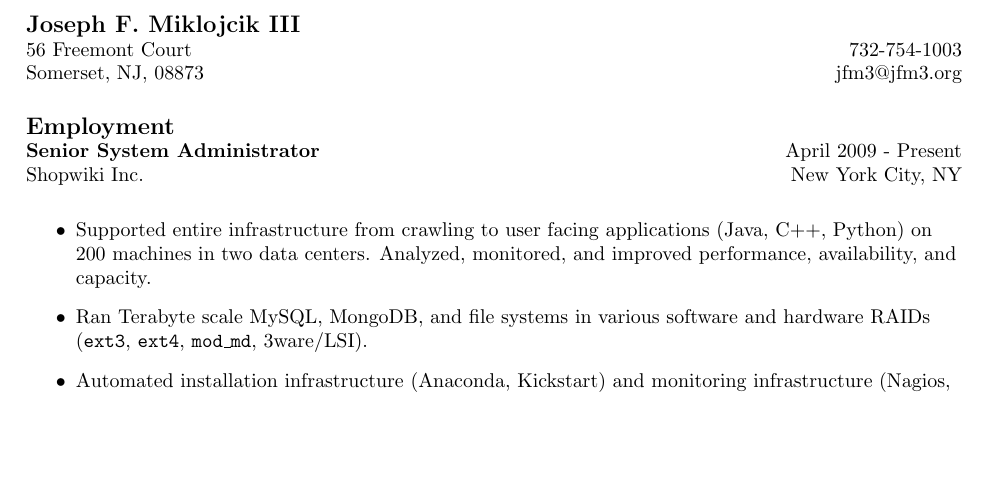
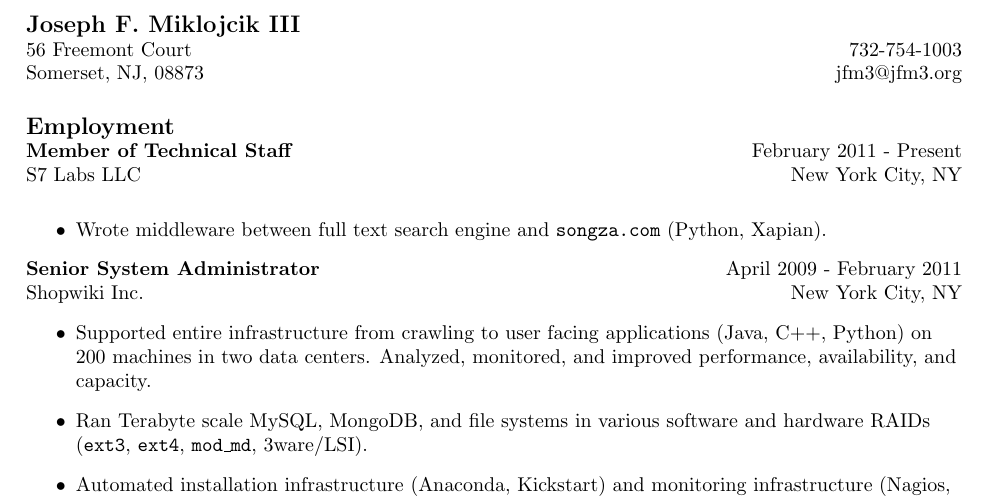
Before and after one commit to jfm3/jfm3-resume, a LaTeX CV (resume.tex): part of page 1 of 2, cut so that both start at the same text, the shorter picture padded with empty space. Compiled offline with pdfLaTeX.

Commit message:
Added S7 Labs

```diff
--- a/resume.tex
+++ b/resume.tex
@@ -33,7 +33,16 @@ Somerset, NJ, 08873 & jfm3@jfm3.org \\
 {\large \textbf{Employment}}
 \vspace{0.1in}
   \begin{tabular*}{6.5in}{l@{\extracolsep{\fill}}r}
-    \textbf{Senior System Administrator} & April 2009 - Present \\
+    \textbf{Member of Technical Staff} & February 2011 - Present \\
+    S7 Labs LLC & New York City, NY \\
+  \end{tabular*}
+  \begin{itemize}
+    \item Wrote middleware between full text search engine and
+      \texttt{songza.com} (Python, Xapian).
+  \end{itemize}
+
+  \begin{tabular*}{6.5in}{l@{\extracolsep{\fill}}r}
+    \textbf{Senior System Administrator} & April 2009 - February 2011 \\
     Shopwiki Inc. & New York City, NY \\
   \end{tabular*}
   \begin{itemize}
```
